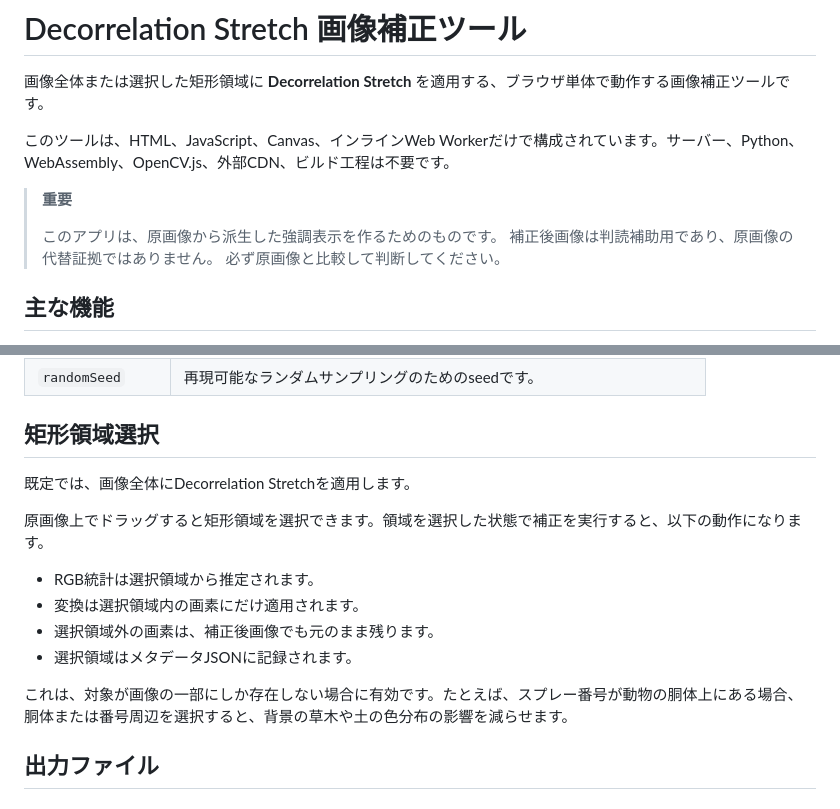
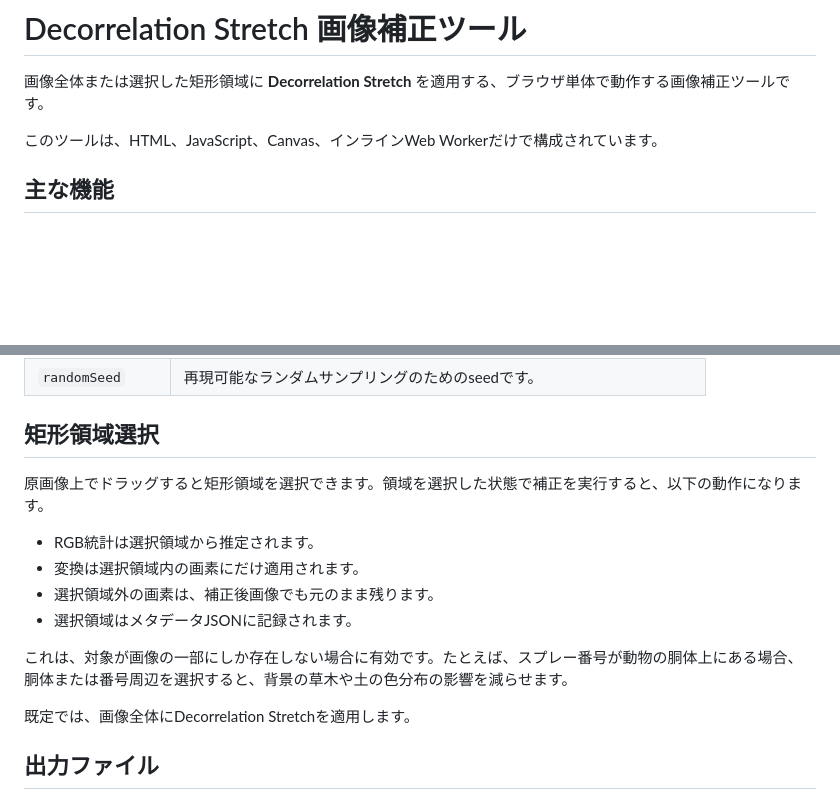
Before and after one commit to hirohitokato/DecorrelationStretch, a Markdown page: README-ja.md, 2 parts joined by grey strips. GitHub-like rendering; blank space fills up the shorter version.

```diff
--- a/README-ja.md
+++ b/README-ja.md
@@ -2,13 +2,7 @@
 
 画像全体または選択した矩形領域に **Decorrelation Stretch** を適用する、ブラウザ単体で動作する画像補正ツールです。
 
-このツールは、HTML、JavaScript、Canvas、インラインWeb Workerだけで構成されています。サーバー、Python、WebAssembly、OpenCV.js、外部CDN、ビルド工程は不要です。
-
-> **重要**
->
-> このアプリは、原画像から派生した強調表示を作るためのものです。
-> 補正後画像は判読補助用であり、原画像の代替証拠ではありません。
-> 必ず原画像と比較して判断してください。
+このツールは、HTML、JavaScript、Canvas、インラインWeb Workerだけで構成されています。
 
 ## 主な機能
 
@@ -109,8 +68,6 @@ UIには以下のプリセットがあります。
 
 ## 矩形領域選択
 
-既定では、画像全体にDecorrelation Stretchを適用します。
-
 原画像上でドラッグすると矩形領域を選択できます。領域を選択した状態で補正を実行すると、以下の動作になります。
 
 - RGB統計は選択領域から推定されます。
@@ -119,6 +76,8 @@ UIには以下のプリセットがあります。
 - 選択領域はメタデータJSONに記録されます。
 
 これは、対象が画像の一部にしか存在しない場合に有効です。たとえば、スプレー番号が動物の胴体上にある場合、胴体または番号周辺を選択すると、背景の草木や土の色分布の影響を減らせます。
+
+既定では、画像全体にDecorrelation Stretchを適用します。
 
 ## 出力ファイル
 
```
Also changed, not shown: other parts of README-ja.md (+2 -48 lines), README.md (+6 -56 lines).
